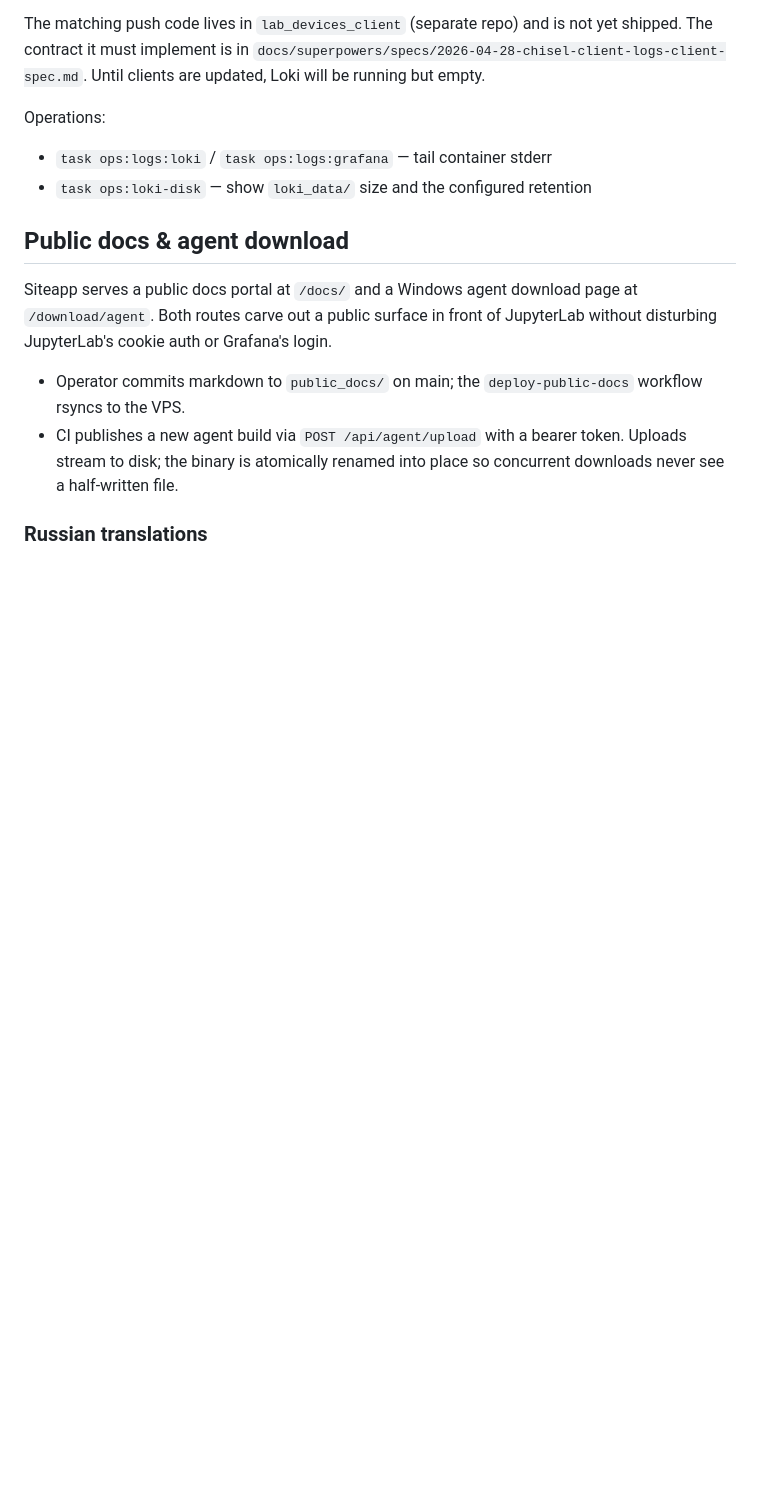
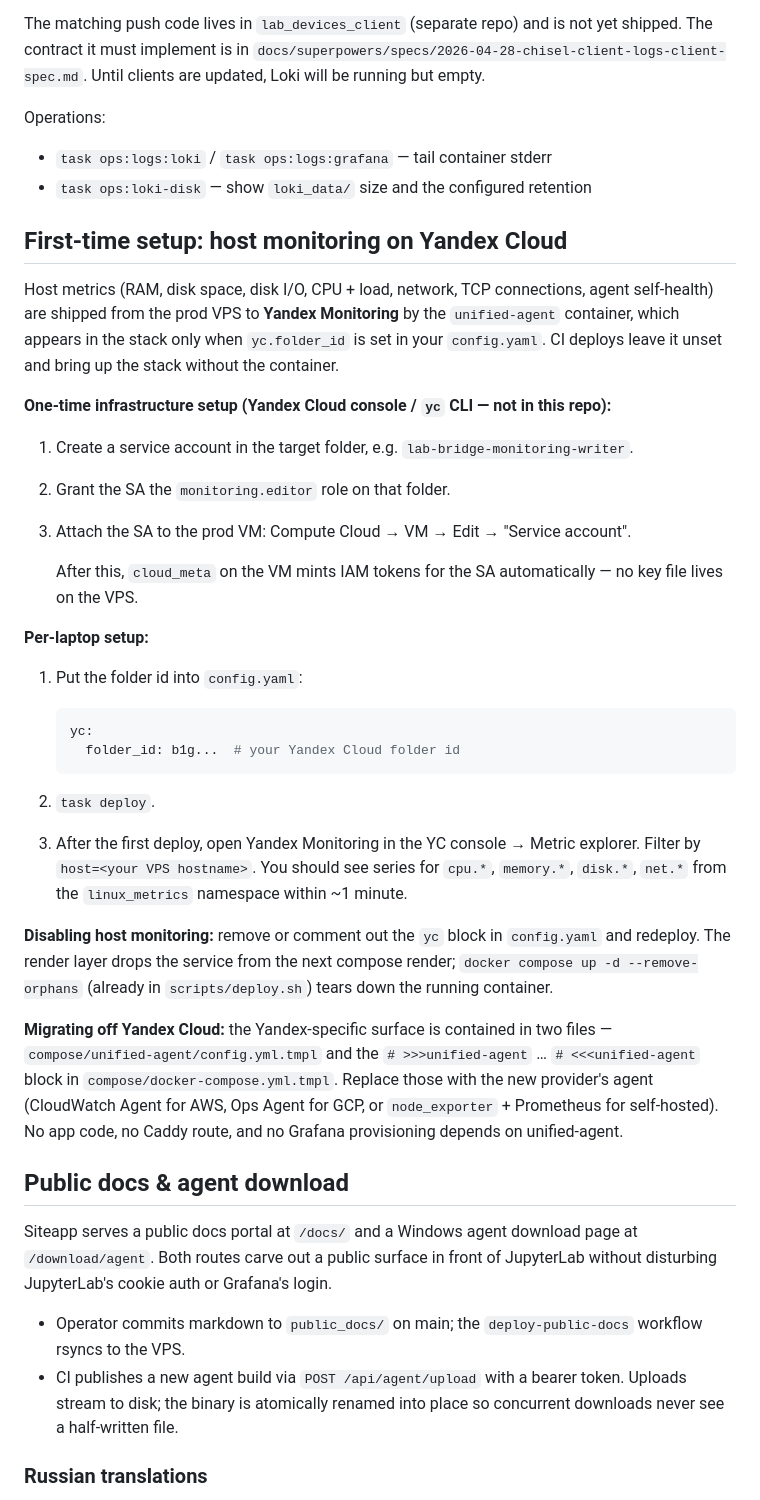
Before and after one commit to bioexperiment-lab-devices/lab-bridge, a Markdown page: README.md, the part around the change. Rendered like a GitHub page; blank space fills up the shorter version.

Commit message:
docs: README section for host monitoring setup on Yandex Cloud

````diff
--- a/README.md
+++ b/README.md
@@ -97,6 +97,35 @@ Operations:
 - `task ops:logs:loki` / `task ops:logs:grafana` — tail container stderr
 - `task ops:loki-disk` — show `loki_data/` size and the configured retention
 
+## First-time setup: host monitoring on Yandex Cloud
+
+Host metrics (RAM, disk space, disk I/O, CPU + load, network, TCP connections, agent self-health) are shipped from the prod VPS to **Yandex Monitoring** by the `unified-agent` container, which appears in the stack only when `yc.folder_id` is set in your `config.yaml`. CI deploys leave it unset and bring up the stack without the container.
+
+**One-time infrastructure setup (Yandex Cloud console / `yc` CLI — not in this repo):**
+
+1. Create a service account in the target folder, e.g. `lab-bridge-monitoring-writer`.
+2. Grant the SA the `monitoring.editor` role on that folder.
+3. Attach the SA to the prod VM: Compute Cloud → VM → Edit → "Service account".
+
+   After this, `cloud_meta` on the VM mints IAM tokens for the SA automatically — no key file lives on the VPS.
+
+**Per-laptop setup:**
+
+1. Put the folder id into `config.yaml`:
+
+   ```yaml
+   yc:
+     folder_id: b1g...  # your Yandex Cloud folder id
+   ```
+
+2. `task deploy`.
+
+3. After the first deploy, open Yandex Monitoring in the YC console → Metric explorer. Filter by `host=<your VPS hostname>`. You should see series for `cpu.*`, `memory.*`, `disk.*`, `net.*` from the `linux_metrics` namespace within ~1 minute.
+
+**Disabling host monitoring:** remove or comment out the `yc` block in `config.yaml` and redeploy. The render layer drops the service from the next compose render; `docker compose up -d --remove-orphans` (already in `scripts/deploy.sh`) tears down the running container.
+
+**Migrating off Yandex Cloud:** the Yandex-specific surface is contained in two files — `compose/unified-agent/config.yml.tmpl` and the `# >>>unified-agent` … `# <<<unified-agent` block in `compose/docker-compose.yml.tmpl`. Replace those with the new provider's agent (CloudWatch Agent for AWS, Ops Agent for GCP, or `node_exporter` + Prometheus for self-hosted). No app code, no Caddy route, and no Grafana provisioning depends on unified-agent.
+
 ## Public docs & agent download
 
 Siteapp serves a public docs portal at `/docs/` and a Windows agent
````
